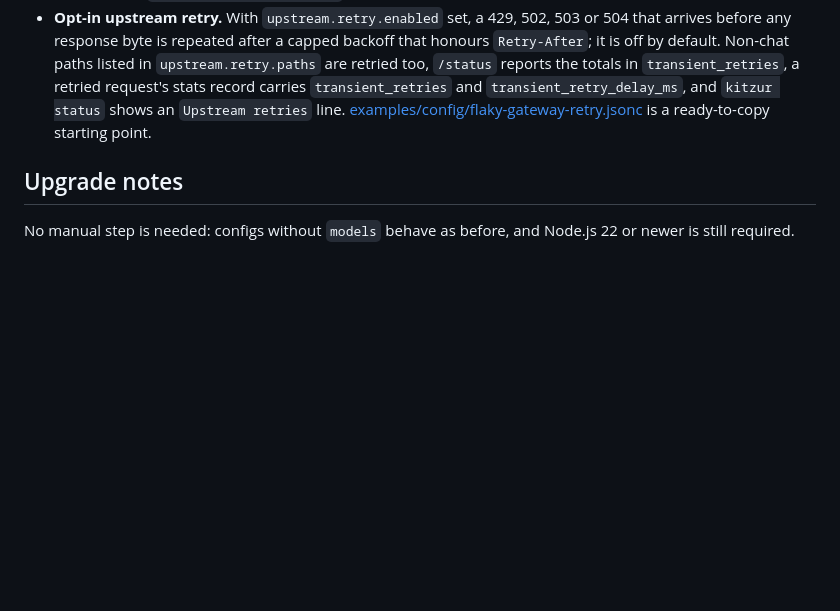
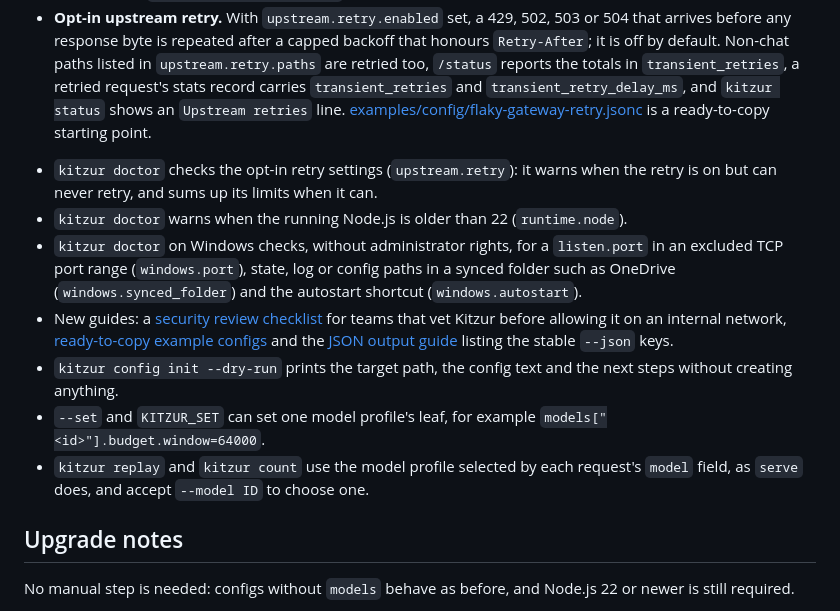
Before and after one commit to lemun/kitzur, a Markdown page: docs/community/RELEASE-NOTES-0.3.0-DRAFT.md, the part around the change. Rendered like a GitHub page; blank space fills up the shorter version.

Commit message:
Draft 0.3.0 release notes: mention the new doctor checks, the security review checklist, the ready-to-copy example configs and the JSON output guide
Added an 'Also in this release' bold-headed block of seven one-sentence
bullets between Highlights and Upgrade notes in
docs/community/RELEASE-NOTES-0.3.0-DRAFT.md, covering the upstream.retry
and runtime.node doctor checks, the three Windows doctor checks, the
three new docs (relative links), config init --dry-run, --set for a
model profile leaf, and --model ID for replay and count. Each claim is
taken from CHANGELOG.md [Unreleased]. Committed as one commit (8 added
lines).

```diff
--- a/docs/community/RELEASE-NOTES-0.3.0-DRAFT.md
+++ b/docs/community/RELEASE-NOTES-0.3.0-DRAFT.md
@@ -14,6 +14,14 @@ Kitzur 0.3.0 lets one proxy serve several models with their own settings, and ma
 - **Windows autostart without administrator rights.** `kitzur autostart install` adds a Startup-folder shortcut, and `kitzur autostart status` and `kitzur autostart remove` check and undo it.
 - **Retention explanations and support bundles.** `kitzur replay --explain` prints a readable table of what each compaction kept, excerpted, summarized or dropped (`--explain-limit N` sets the detail), `kitzur doctor --snapshot FILE` writes a shareable snapshot with credentials omitted and hosts and home paths masked, and `kitzur redact <file|dir>` replaces every captured text with same-length filler.
 - **Opt-in upstream retry.** With `upstream.retry.enabled` set, a 429, 502, 503 or 504 that arrives before any response byte is repeated after a capped backoff that honours `Retry-After`; it is off by default. Non-chat paths listed in `upstream.retry.paths` are retried too, `/status` reports the totals in `transient_retries`, a retried request's stats record carries `transient_retries` and `transient_retry_delay_ms`, and `kitzur status` shows an `Upstream retries` line. [examples/config/flaky-gateway-retry.jsonc](../../examples/config/flaky-gateway-retry.jsonc) is a ready-to-copy starting point.
+
+* `kitzur doctor` checks the opt-in retry settings (`upstream.retry`): it warns when the retry is on but can never retry, and sums up its limits when it can.
+* `kitzur doctor` warns when the running Node.js is older than 22 (`runtime.node`).
+* `kitzur doctor` on Windows checks, without administrator rights, for a `listen.port` in an excluded TCP port range (`windows.port`), state, log or config paths in a synced folder such as OneDrive (`windows.synced_folder`) and the autostart shortcut (`windows.autostart`).
+* New guides: a [security review checklist](../SECURITY-REVIEW.md) for teams that vet Kitzur before allowing it on an internal network, [ready-to-copy example configs](../../examples/config/README.md) and the [JSON output guide](../JSON-OUTPUT.md) listing the stable `--json` keys.
+* `kitzur config init --dry-run` prints the target path, the config text and the next steps without creating anything.
+* `--set` and `KITZUR_SET` can set one model profile's leaf, for example `models["<id>"].budget.window=64000`.
+* `kitzur replay` and `kitzur count` use the model profile selected by each request's `model` field, as `serve` does, and accept `--model ID` to choose one.
 
 ## Upgrade notes
 
```
